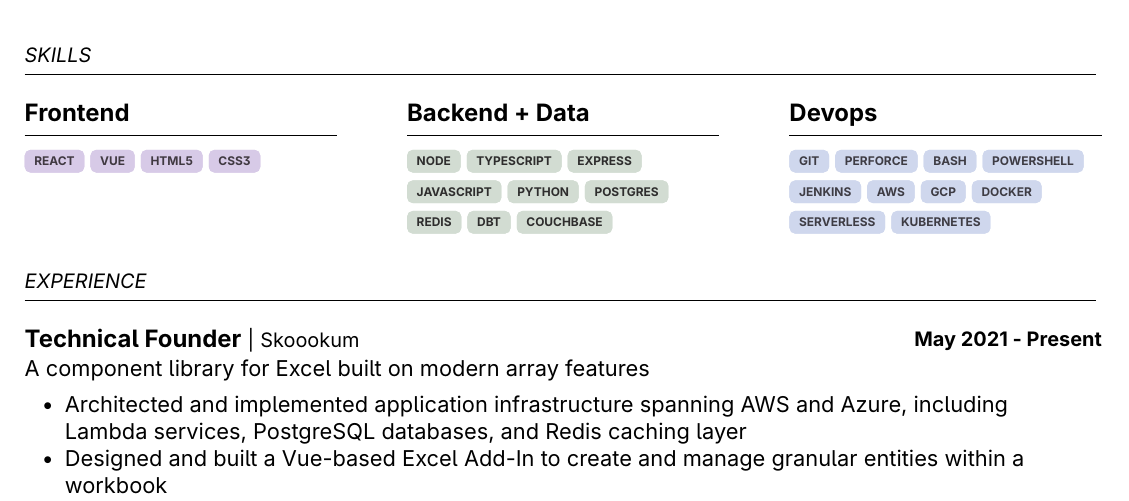
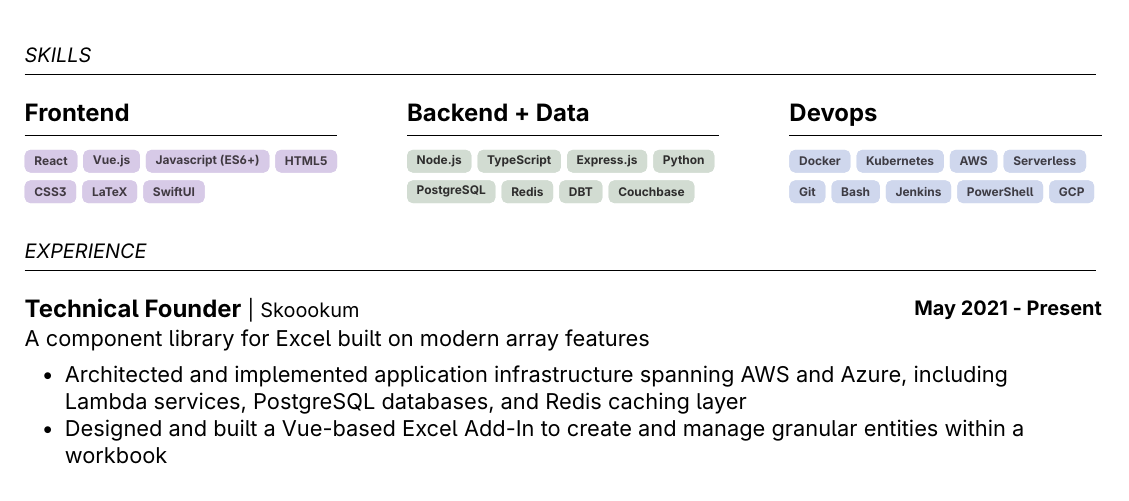
Before and after one commit to cody-j/resume, a LaTeX document (main.tex): part of page 1 of 2, cut so that both start at the same text. Compiled offline with pdfLaTeX.

Commit message:
refined skills

```diff
--- a/main.tex
+++ b/main.tex
@@ -125,33 +125,34 @@
 \header{SKILLS}
 
 \skillcolumn{Frontend}{
-\pill[RoyalPurple!90!Black]{REACT}%
-\pill[RoyalPurple!90!Black]{VUE}%
+\pill[RoyalPurple!90!Black]{React}%
+\pill[RoyalPurple!90!Black]{Vue.js}%
+\pill[RoyalPurple!90!Black]{Javascript (ES6+)}%
 \pill[RoyalPurple!90!Black]{HTML5}%
 \pill[RoyalPurple!90!Black]{CSS3}%
+\pill[RoyalPurple!90!Black]{LaTeX}%
+\pill[RoyalPurple!90!Black]{SwiftUI}%
 }\hfill%
 \skillcolumn{Backend + Data}{
-\pill[ForestGreen!40!Black]{NODE}%
-\pill[ForestGreen!40!Black]{TYPESCRIPT}%
-\pill[ForestGreen!40!Black]{EXPRESS}%
-\pill[ForestGreen!40!Black]{JAVASCRIPT}%
-\pill[ForestGreen!40!Black]{PYTHON}%
-\pill[ForestGreen!40!Black]{POSTGRES}%
-\pill[ForestGreen!40!Black]{REDIS}%
+\pill[ForestGreen!40!Black]{Node.js}%
+\pill[ForestGreen!40!Black]{TypeScript}%
+\pill[ForestGreen!40!Black]{Express.js}%
+\pill[ForestGreen!40!Black]{Python}%
+\pill[ForestGreen!40!Black]{PostgreSQL}%
+\pill[ForestGreen!40!Black]{Redis}%
 \pill[ForestGreen!40!Black]{DBT}%
-\pill[ForestGreen!40!Black]{COUCHBASE}%
+\pill[ForestGreen!40!Black]{Couchbase}%
 }\hfill%
 \skillcolumn{Devops}{
-\pill[NavyBlue!90!Black]{GIT}%
-\pill[NavyBlue!90!Black]{PERFORCE}%
-\pill[NavyBlue!90!Black]{BASH}%
-\pill[NavyBlue!90!Black]{POWERSHELL}%
-\pill[NavyBlue!90!Black]{JENKINS}%
+\pill[NavyBlue!90!Black]{Docker}%
+\pill[NavyBlue!90!Black]{Kubernetes}%
 \pill[NavyBlue!90!Black]{AWS}%
+\pill[NavyBlue!90!Black]{Serverless}%
+\pill[NavyBlue!90!Black]{Git}%
+\pill[NavyBlue!90!Black]{Bash}%
+\pill[NavyBlue!90!Black]{Jenkins}%
+\pill[NavyBlue!90!Black]{PowerShell}%
 \pill[NavyBlue!90!Black]{GCP}%
-\pill[NavyBlue!90!Black]{DOCKER}%
-\pill[NavyBlue!90!Black]{SERVERLESS}%
-\pill[NavyBlue!90!Black]{KUBERNETES}%
 }%
 
 
```
